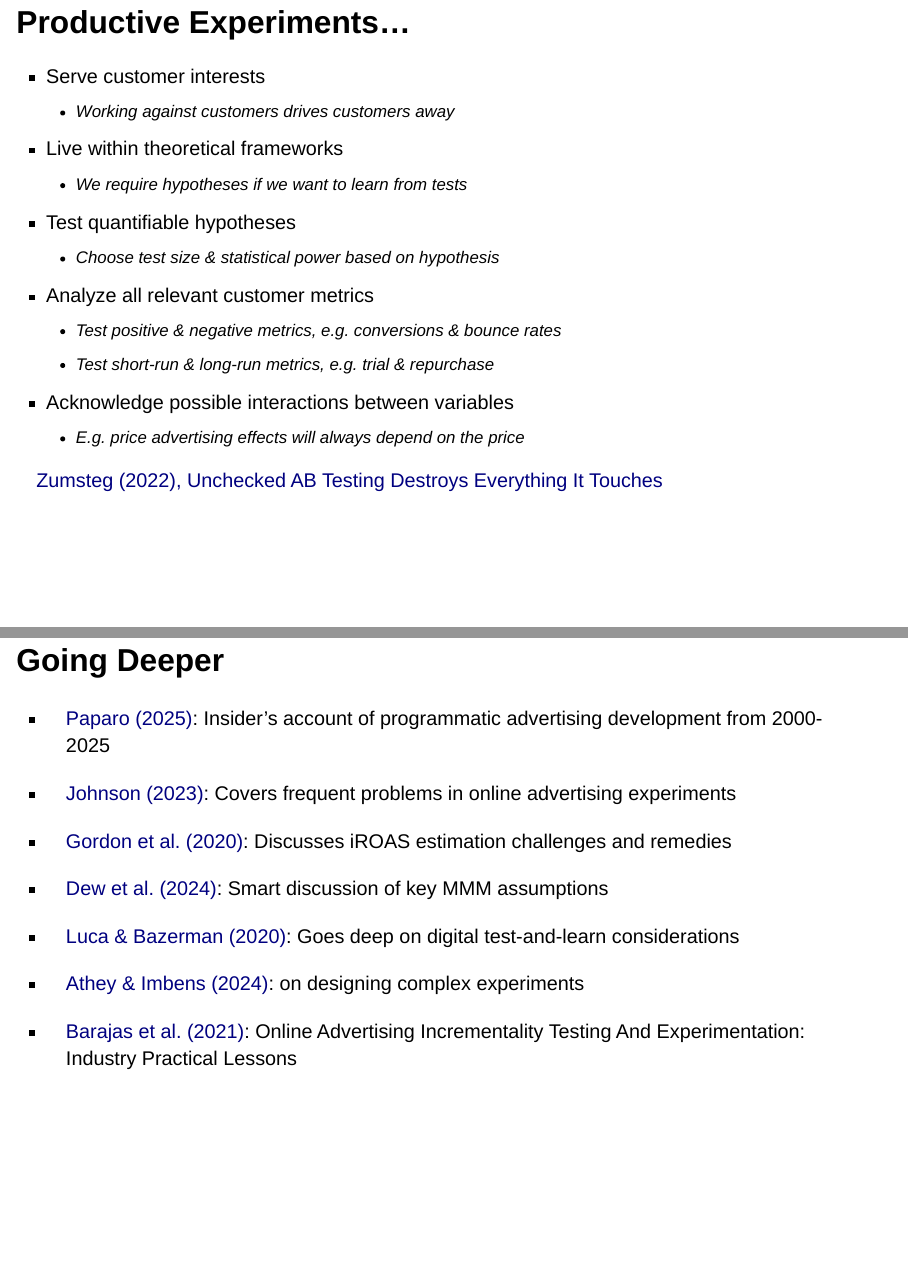
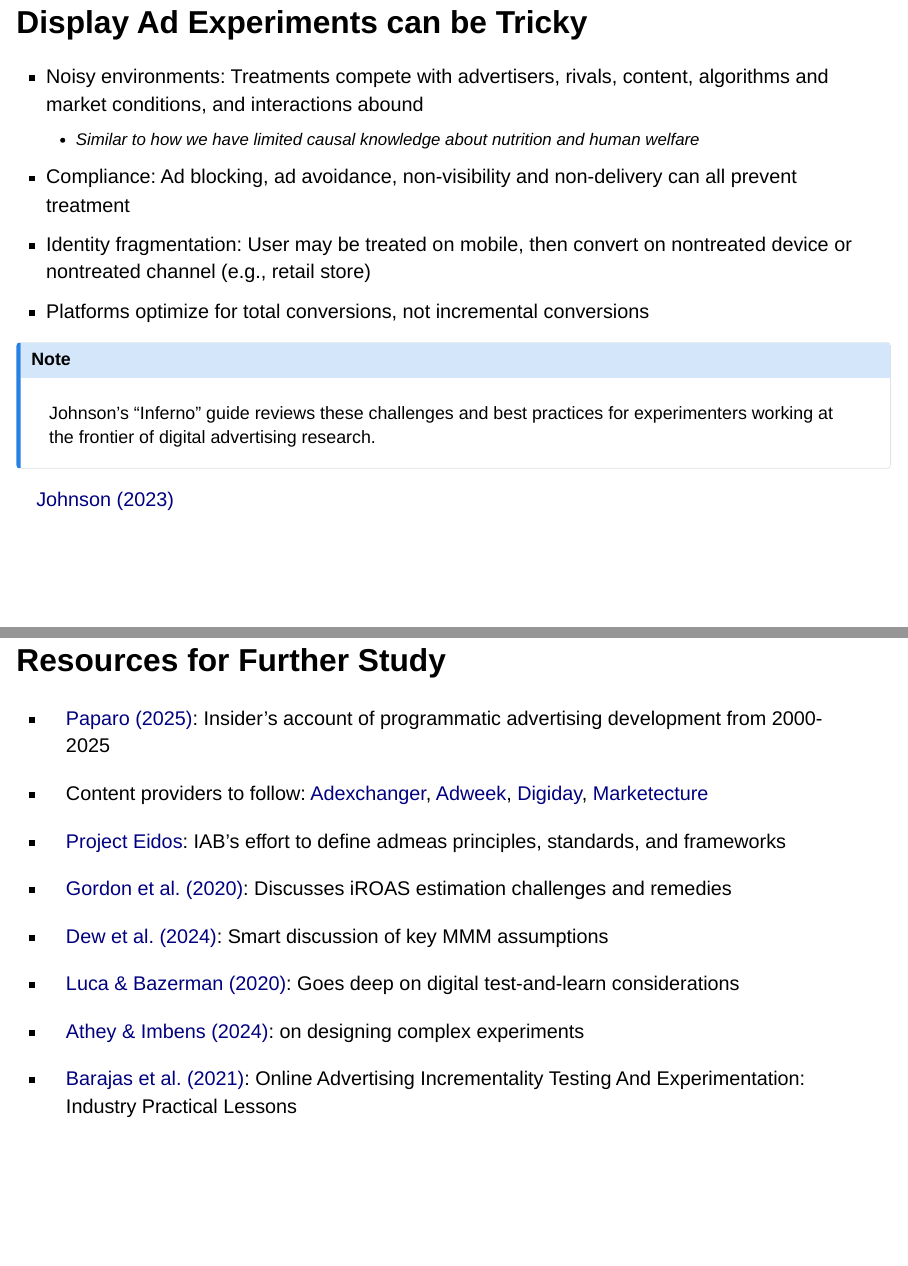
Before and after one commit to kennethcwilbur/admeas, a Quarto document (admeas.qmd): pages 96 and 123 of 125 before the commit and pages 96 and 125 of 127 after it, joined at a grey line. Rendered offline with R 4.5, knitr and Pandoc in place of Quarto, with nearby package versions; drawn as Slidy slides in place of the format the file asks for.

Commit message:
Add Johnson (2023) slide, Wrapping Up section, update Resources slide
- Added slide 72: "Display Ad Experiments can be Tricky" based on Johnson's Inferno guide
- Added slide 94: "Wrapping Up" section header
- Renamed slide 96 to "Resources for Further Study"
- Added content providers (Adexchanger, Adweek, Digiday, Marketecture) and Project Eidos links
- Removed Johnson (2023) from Resources slide (now has dedicated slide)

Co-Authored-By: Claude Opus 4.5 <noreply@anthropic.com>

```diff
--- a/admeas.qmd
+++ b/admeas.qmd
@@ -962,6 +962,22 @@ Platforms usually tune ad delivery algorithms to maximize post-advertising conve
 [Haus (2025)](https://www.haus.io/blog/what-youre-actually-measuring-in-a-platform-a-b-test){target="_blank"} | [Braun & Schwartz (2025)](https://drive.google.com/file/d/11BhiE3wJqaKQ9S73Mjt1hbZJRhkvZvv5/view?usp=drive_link){target="_blank"}
 :::
 
+## Display Ad Experiments can be Tricky {.smaller}
+
+- Noisy environments: Treatments compete with advertisers, rivals, content, algorithms and market conditions, and interactions abound
+    - Similar to how we have limited causal knowledge about nutrition and human welfare
+- Compliance: Ad blocking, ad avoidance, non-visibility and non-delivery can all prevent treatment
+- Identity fragmentation: User may be treated on mobile, then convert on nontreated device or nontreated channel (e.g., retail store)
+- Platforms optimize for total conversions, not incremental conversions
+
+::: {.callout-note appearance="minimal"}
+Johnson's "Inferno" guide reviews these challenges and best practices for experimenters working at the frontier of digital advertising research.
+:::
+
+::: {.source-url}
+[Johnson (2023)](https://papers.ssrn.com/sol3/papers.cfm?abstract_id=3581396){target="_blank"}
+:::
+
 ## Productive Experiments... {.smaller}
 
 - Serve customer interests
@@ -1239,11 +1259,13 @@ Leading a traditional team to adopt incrementality can be a resume headline and
 
 ![](AMimages/recap.png){fig-align="right" height="150px"}
 
-## Going Deeper {.smaller}
+## Resources for Further Study {.smaller}
 
 - [Paparo (2025)](https://www.amazon.com/Yield-Google-Bullied-Advertising-Dominance/dp/B0F67HV2BB){target="_blank"}: Insider's account of programmatic advertising development from 2000-2025
 
-- [Johnson (2023)](https://papers.ssrn.com/sol3/papers.cfm?abstract_id=3581396){target="_blank"}: Covers frequent problems in online advertising experiments
+- Content providers to follow: [Adexchanger](https://www.adexchanger.com/){target="_blank"}, [Adweek](https://www.adweek.com/){target="_blank"}, [Digiday](https://digiday.com/){target="_blank"}, [Marketecture](https://www.marketecture.tv/){target="_blank"}
+
+- [Project Eidos](https://www.iab.com/topics/project-eidos/){target="_blank"}: IAB's effort to define admeas principles, standards, and frameworks
 
 - [Gordon et al. (2020)](https://arxiv.org/abs/1912.09012){target="_blank"}: Discusses iROAS estimation challenges and remedies
 
```
Also changed, not shown: README.md, admeas.html, admeas.qmd (4 more changed lines).
